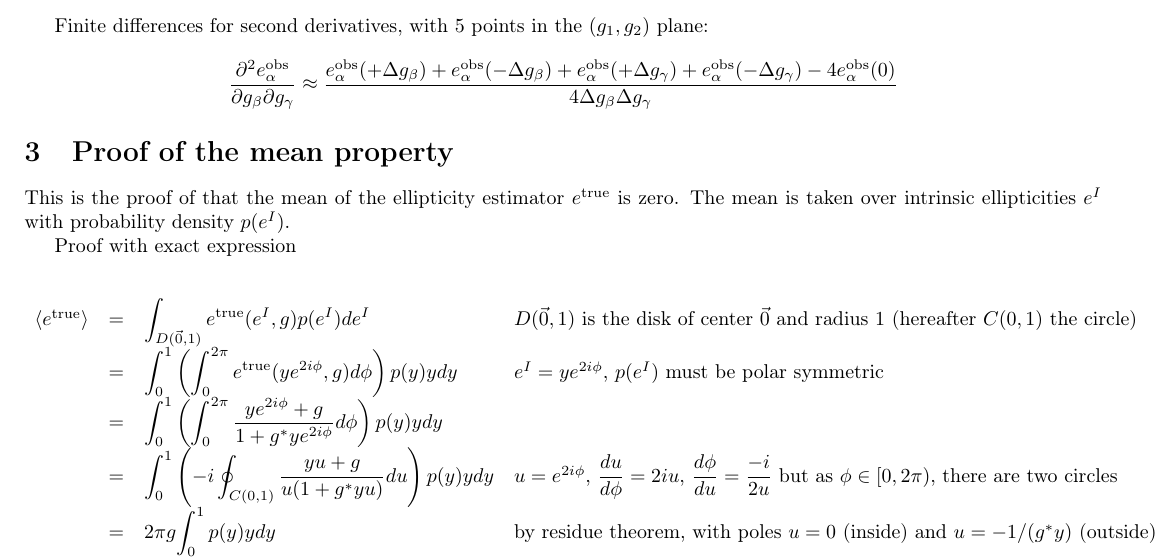
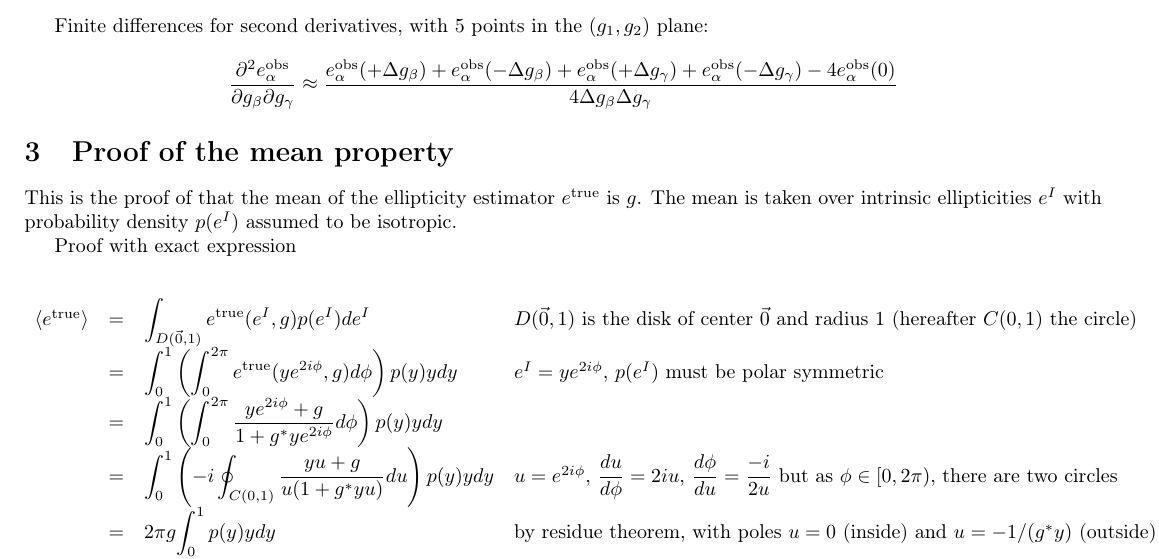
Before and after one commit to martinkilbinger/shear_bias, a LaTeX document (latex/notes.tex): part of page 2 of 2, cut so that both start at the same text. Compiled offline with pdfLaTeX.

Commit message:
Add files via upload

```diff
--- a/latex/notes.tex
+++ b/latex/notes.tex
@@ -134,7 +134,7 @@ $$
 
 \section{Proof of the mean property}
 
-This is the proof of that the mean of the ellipticity estimator $e^\text{true}$ is zero. The mean is taken over intrinsic ellipticities $e^I$ with probability density $p(e^I)$.
+This is the proof of that the mean of the ellipticity estimator $e^\text{true}$ is $g$. The mean is taken over intrinsic ellipticities $e^I$ with probability density $p(e^I)$ assumed to be isotropic.
 
 Proof with exact expression
 
```
Also changed, not shown: latex/notes.pdf.
